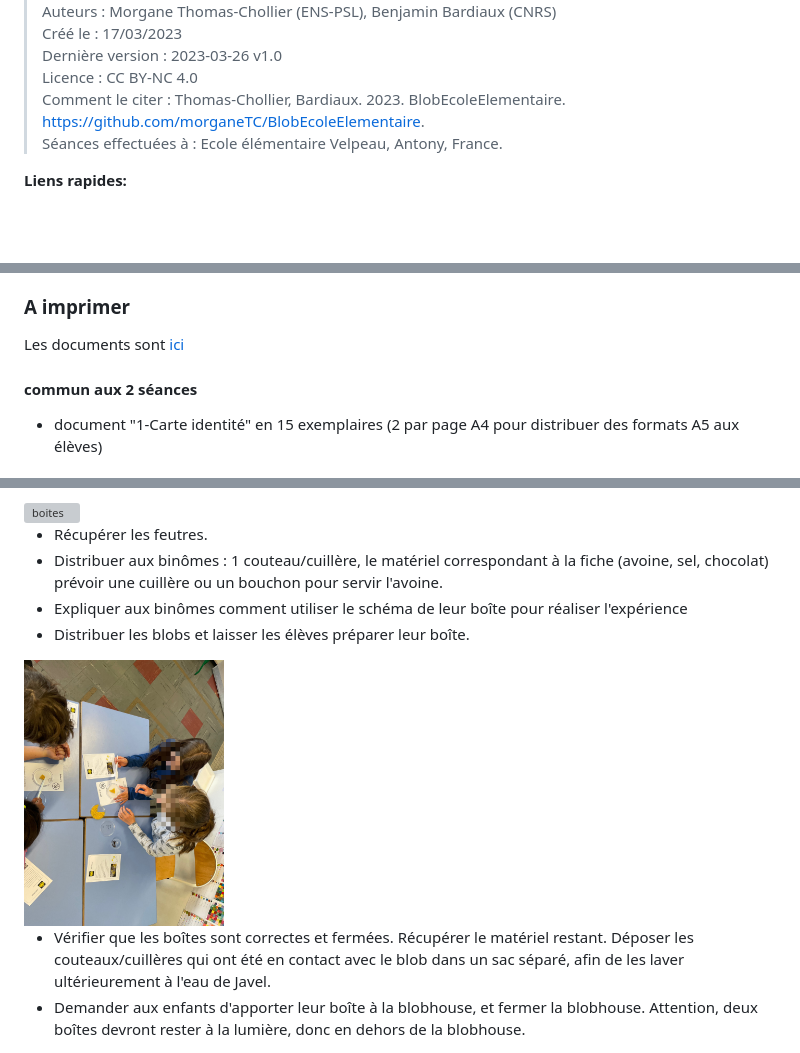
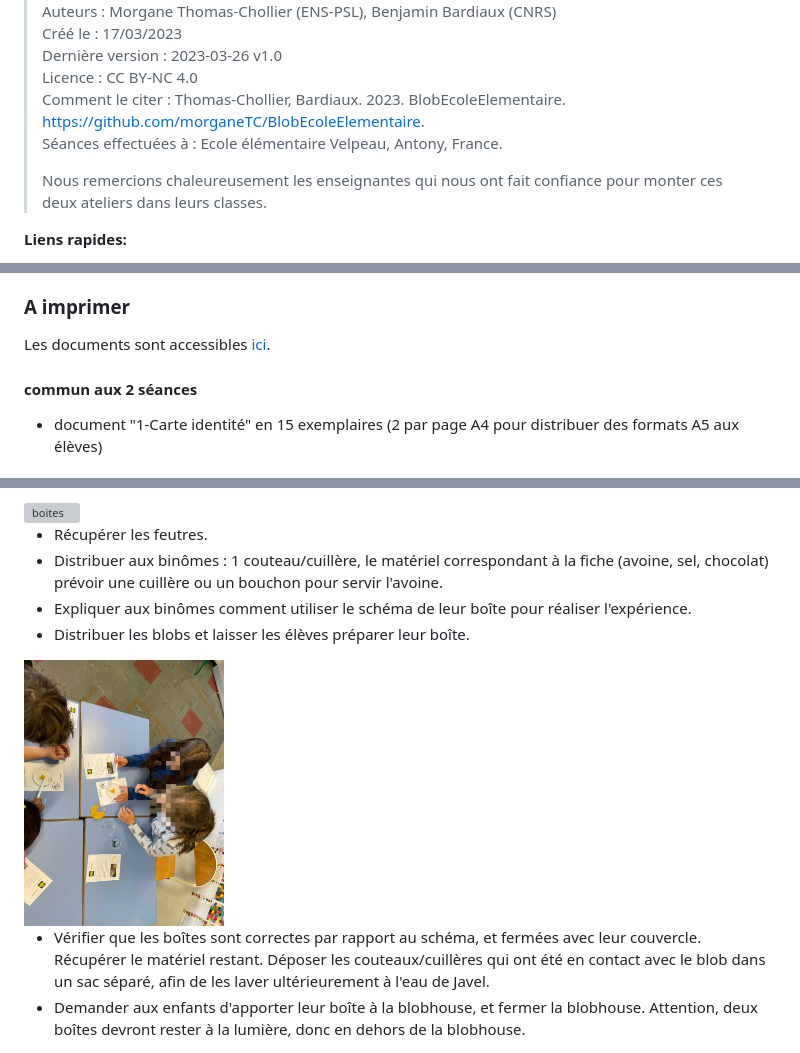
Before and after one commit to morganeTC/BlobEcoleElementaire, a Markdown page: README.md, 3 parts joined by grey strips. Drawn GitHub-style; blank space fills up the shorter version; grey boxes are pictures that could not be loaded.

```diff
--- a/README.md
+++ b/README.md
@@ -9,6 +9,8 @@ Initiation à la démarche scientifique avec travaux pratique sur le blob. Séan
 > Licence : CC BY-NC 4.0 <br/>
 > Comment le citer : Thomas-Chollier, Bardiaux. 2023. BlobEcoleElementaire. https://github.com/morganeTC/BlobEcoleElementaire. <br/>
 > Séances effectuées à : Ecole élémentaire Velpeau, Antony, France.
+>
+> Nous remercions chaleureusement les enseignantes qui nous ont fait confiance pour monter ces deux ateliers dans leurs classes.
 
 **Liens rapides:**
  - [Objectif et déroulement](#item-one)
@@ -72,7 +74,7 @@ Commencer par regarder cette courte vidéo par Audrey Dussutour (CNRS): [https:/
 
 
 ### A imprimer
-Les documents sont [ici](documents_a_imprimer)
+Les documents sont accessibles [ici](documents_a_imprimer).
 
 #### commun aux 2 séances
 * document "1-Carte identité" en 15 exemplaires (2 par page A4 pour distribuer des formats A5 aux élèves)
@@ -188,12 +190,12 @@ Transférer et nourrir les blobs sur une nouvelle boîte le soir précédent la
 
 * Récupérer les feutres.
 * Distribuer aux binômes : 1 couteau/cuillère,  le matériel correspondant à la fiche (avoine, sel, chocolat) prévoir une cuillère ou un bouchon pour servir l'avoine.
-* Expliquer aux binômes comment utiliser le schéma de leur boîte pour réaliser l'expérience
+* Expliquer aux binômes comment utiliser le schéma de leur boîte pour réaliser l'expérience.
 * Distribuer les blobs et laisser les élèves préparer leur boîte.
 
 <img src="images/19_experience.jpg" alt="boites" width="200"/>
 
-* Vérifier que les boîtes sont correctes et fermées. Récupérer le matériel restant. Déposer les couteaux/cuillères qui ont été en contact avec le blob dans un sac séparé, afin de les laver ultérieurement à l'eau de Javel.
+* Vérifier que les boîtes sont correctes par rapport au schéma, et fermées avec leur couvercle. Récupérer le matériel restant. Déposer les couteaux/cuillères qui ont été en contact avec le blob dans un sac séparé, afin de les laver ultérieurement à l'eau de Javel.
 * Demander aux enfants d'apporter leur boîte à la blobhouse, et fermer la blobhouse. Attention, deux boîtes devront rester à la lumière, donc en dehors de la blobhouse.
 
 <img src="images/20_blobhouse.JPG" alt="boites" width="200"/>
```
Also changed, not shown: other parts of README.md (+1 -1 lines).
